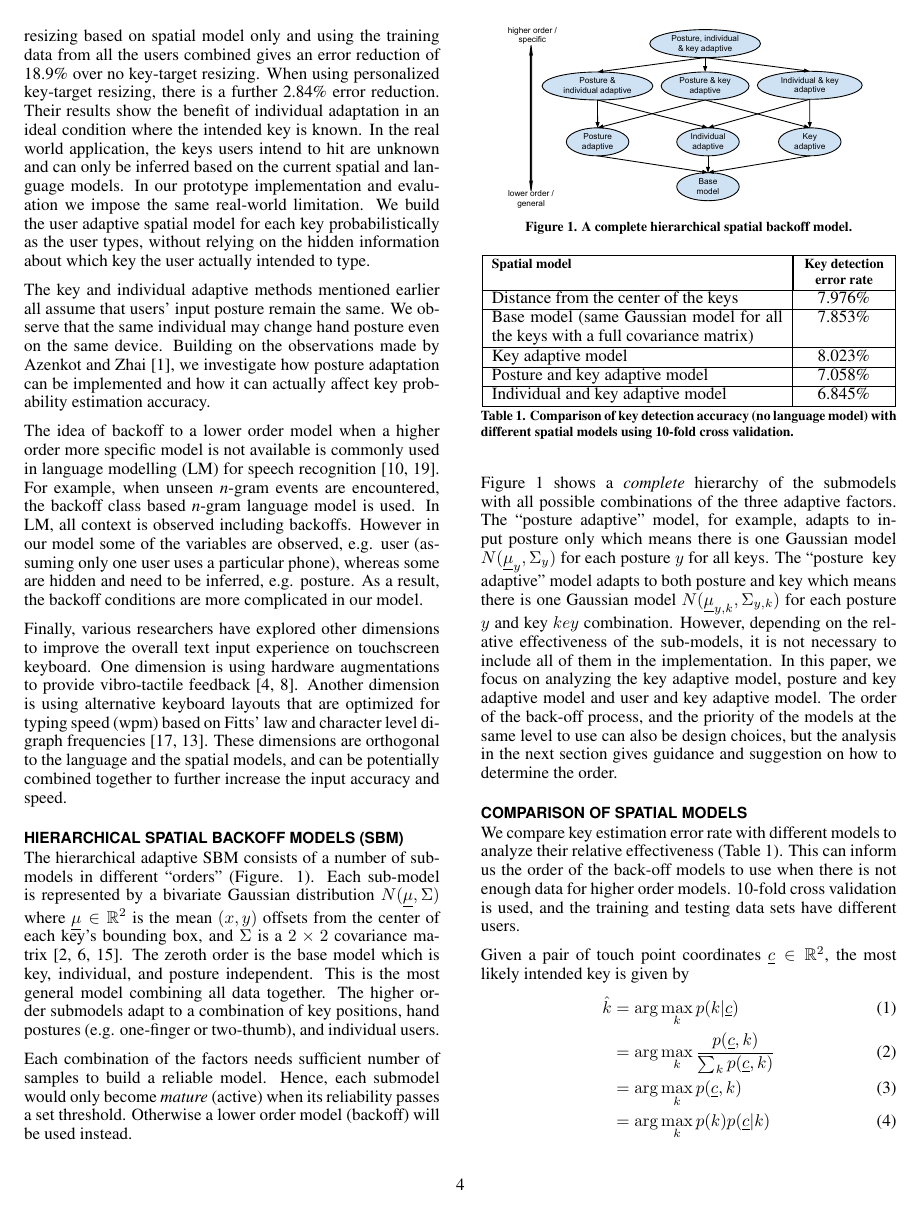
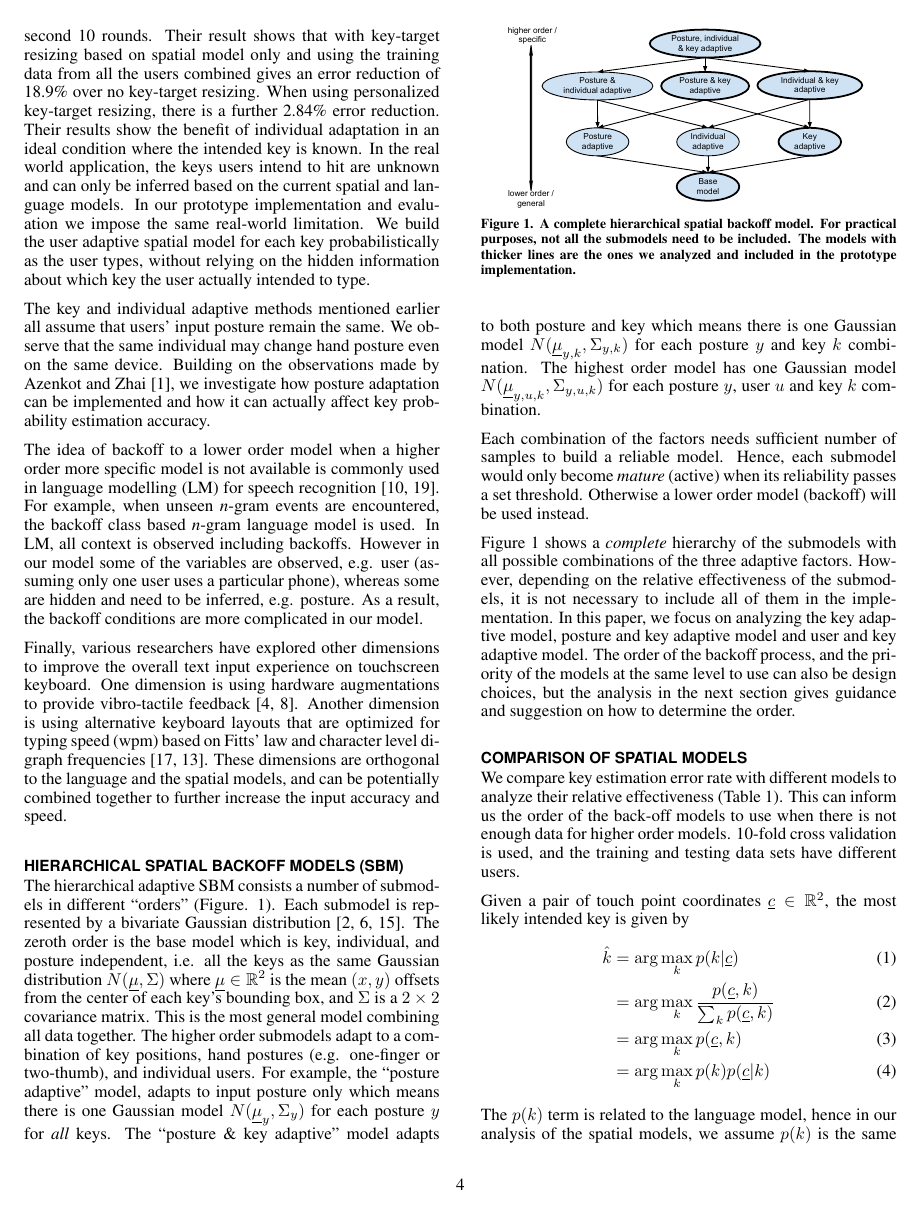
Before and after one commit to ushadow/chi2013, a LaTeX document (src/chi2013.tex): page 4 of 10. Compiled offline with pdfLaTeX.

Commit message:
More edits.

```diff
--- a/src/chi2013.tex
+++ b/src/chi2013.tex
@@ -221,19 +221,18 @@ These dimensions are orthogonal to the language and the spatial models, and can
 combined together to further increase the input accuracy and speed.
 
 \section{Hierarchical Spatial Backoff Models (SBM)}
-The hierarchical adaptive SBM consists of a number of submodels in different “orders” (Figure. \ref{fig:hierarchy}). Each sub-model is represented by a bivariate Gaussian distribution $N(\underline\mu, \Sigma)$
+The hierarchical adaptive SBM consists a number of submodels in different “orders” (Figure. \ref{fig:hierarchy}). Each submodel is represented by a bivariate Gaussian distribution~\cite{Azenkot:2012, Goodman:2002, Rashid:2008}.
+The zeroth order is the base model which is key, individual, and posture
+independent, i.e. all the keys as the same Gaussian distribution $N(\underline\mu, \Sigma)$
 where $\underline\mu \in \mathbb{R}^2$ is the mean $(x, y)$ offsets from the center of
-each key's bounding box, and $\Sigma$ is a $2\times 2$ covariance matrix
-\cite{Azenkot:2012, Goodman:2002, Rashid:2008}.
-The zeroth order is the base model which is key, individual, and posture
-independent. This is the most general model combining all data together. The
+each key's bounding box, and $\Sigma$ is a $2\times 2$ covariance matrix. This is the most general model combining all data together. The
 higher order submodels adapt to a combination of
-key positions, hand postures (e.g. one-finger or two-thumb), and individual users.
+key positions, hand postures (e.g. one-finger or two-thumb), and individual users. For example, the ``posture adaptive’’ model, adapts to input posture only which means there is one Gaussian model $N(\underline\mu_y, \Sigma_y)$ for each posture $y$ for \textit{all} keys. The ``posture \& key adaptive’’ model adapts to both posture and key which means there is one Gaussian model $N(\underline\mu_{y, k}, \Sigma_{y, k})$ for each posture $y$ and key $k$ combination.  The highest order model has one Gaussian model $N(\underline\mu_{y,u,k}, \Sigma_{y,u,k})$ for each posture $y$, user $u$ and key $k$ combination.
 
 \begin{figure}[tb]
   \centering
   \includegraphics[width=0.9\columnwidth]{figures/hierarchy.pdf}
-  \caption{A complete hierarchical spatial backoff model.}
+  \caption{A complete hierarchical spatial backoff model. For practical purposes, not all the submodels need to be included. The models with thicker lines are the ones we analyzed and included in the prototype implementation.}
   \label{fig:hierarchy}
 \end{figure}
 
@@ -241,12 +240,12 @@ Each combination of the factors needs sufficient number of samples to build a re
 threshold. Otherwise a lower order model (backoff) will be used instead.
 
 Figure~\ref{fig:hierarchy} shows a \textit{complete} hierarchy of the submodels with all
-possible combinations of the three adaptive factors. The ``posture adaptive’’ model, for example, adapts to input posture only which means there is one Gaussian model $N(\underline\mu_y, \Sigma_y)$ for each posture $y$ for all keys. The ``posture & key adaptive’’ model adapts to both posture and key which means there is one Gaussian model $N(\underline\mu_{y, k}, \Sigma_{y, k})$ for each posture $y$ and key $key$ combination. However, depending on the
-relative effectiveness of the sub-models, it is not necessary to include all of
+possible combinations of the three adaptive factors. However, depending on the
+relative effectiveness of the submodels, it is not necessary to include all of
 them in the implementation. In this paper, we focus on analyzing the key
 adaptive model, posture and key adaptive model and user and key adaptive model.
 The order of the
-back-off process, and the priority of the models at the same level to use can
+backoff process, and the priority of the models at the same level to use can
 also be design choices, but the analysis in the next section gives
 guidance and suggestion on how to determine the order.
 
@@ -262,23 +261,23 @@ different users.
   \begin{tabular}{|l|c|}
     \hline
     \tabhead{Spatial model} &
-    \multicolumn{1}{|p{0.2\columnwidth}|}{\centering\tabhead{Key detection
+    \multicolumn{1}{|p{0.2\columnwidth}|}{\centering\tabhead{Key estimation
     error rate}} \\
     \hline
     Distance from the center of the keys & 7.976\% \\
     \hline
-    \multicolumn{1}{|p{0.7\columnwidth}|}{Base model (same Gaussian model for
+    \multicolumn{1}{|p{0.7\columnwidth}|}{Base model (same Gaussian model $N(\underline 0, \Sigma)$ for
     all the keys with a full covariance matrix)} & 7.853\% \\
     \hline
-    Key adaptive model  & 8.023\% \\
+    \multicolumn{1}{|p{0.7\columnwidth}|}{Key adaptive model, $N(\underline \mu_k, \Sigma_k)$} & 8.023\% \\
     \hline
-    Posture and key adaptive model & 7.058\% \\
+    \multicolumn{1}{|p{0.7\columnwidth}|}{Posture \& key adaptive model (with observed posture), $N(\underline \mu_{y,k}, \Sigma_{y,k})$} & 7.058\% \\
     \hline
-    Individual and key adaptive model  & 6.845\% \\
+     \multicolumn{1}{|p{0.7\columnwidth}|}{Individual \& key adaptive model (with observed intended key for training models), $N(\underline \mu_{u,k}, \Sigma_{u,k})$} & 6.845\% \\
     \hline
   \end{tabular}
-  \caption{Comparison of key detection accuracy (no language model) with
-  different spatial models using 10-fold cross validation.}
+  \caption{Comparison of key estimation error (no language model) with
+  different spatial models using 10-fold cross validation. These results represent the theoretical upper bounds for the different adaptive spatial models based on our dataset since they assume \textit{observed} postures and intended keys for building the model.}
   \label{tab:comparison}
 \end{table}
 
```
Also changed, not shown: src/figures/hierarchy.pdf, src/chi2013.tex (8 more changed lines).
